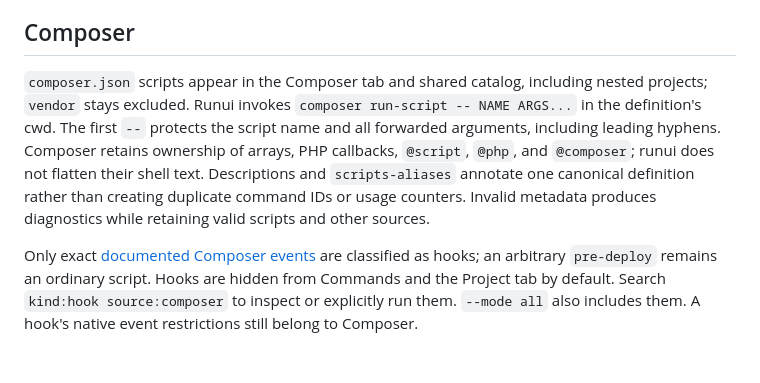
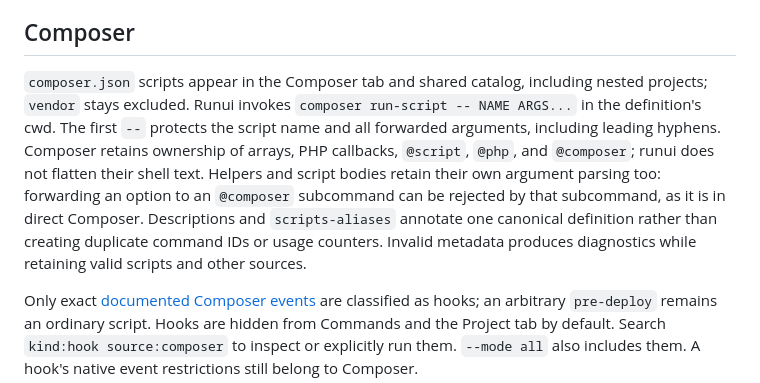
Before and after one commit to lechero/runui, a Markdown page: docs/command-catalog.md, the part around the change. Drawn GitHub-style; blank space fills up the shorter version.

```diff
--- a/docs/command-catalog.md
+++ b/docs/command-catalog.md
@@ -46,7 +46,7 @@ IDs use a versioned SHA-256 digest of source, checkout, entry path, native name,
 
 ## Composer
 
-`composer.json` scripts appear in the Composer tab and shared catalog, including nested projects; `vendor` stays excluded. Runui invokes `composer run-script -- NAME ARGS...` in the definition's cwd. The first `--` protects the script name and all forwarded arguments, including leading hyphens. Composer retains ownership of arrays, PHP callbacks, `@script`, `@php`, and `@composer`; runui does not flatten their shell text. Descriptions and `scripts-aliases` annotate one canonical definition rather than creating duplicate command IDs or usage counters. Invalid metadata produces diagnostics while retaining valid scripts and other sources.
+`composer.json` scripts appear in the Composer tab and shared catalog, including nested projects; `vendor` stays excluded. Runui invokes `composer run-script -- NAME ARGS...` in the definition's cwd. The first `--` protects the script name and all forwarded arguments, including leading hyphens. Composer retains ownership of arrays, PHP callbacks, `@script`, `@php`, and `@composer`; runui does not flatten their shell text. Helpers and script bodies retain their own argument parsing too: forwarding an option to an `@composer` subcommand can be rejected by that subcommand, as it is in direct Composer. Descriptions and `scripts-aliases` annotate one canonical definition rather than creating duplicate command IDs or usage counters. Invalid metadata produces diagnostics while retaining valid scripts and other sources.
 
 Only exact [documented Composer events](https://getcomposer.org/doc/articles/scripts.md#event-names) are classified as hooks; an arbitrary `pre-deploy` remains an ordinary script. Hooks are hidden from Commands and the Project tab by default. Search `kind:hook source:composer` to inspect or explicitly run them. `--mode all` also includes them. A hook's native event restrictions still belong to Composer.
 
```
Also changed, not shown: README.md (+3 -1 lines), docs/README.md (+3 -0 lines), docs/assets/composer-tour.gif (added), docs/assets/composer.png (added), 6 other files.
